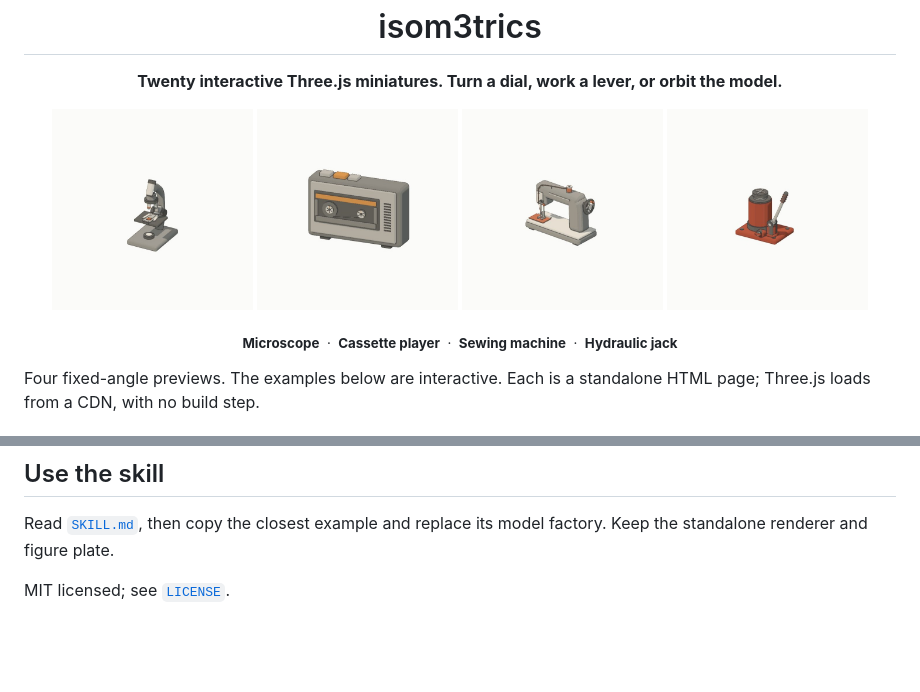
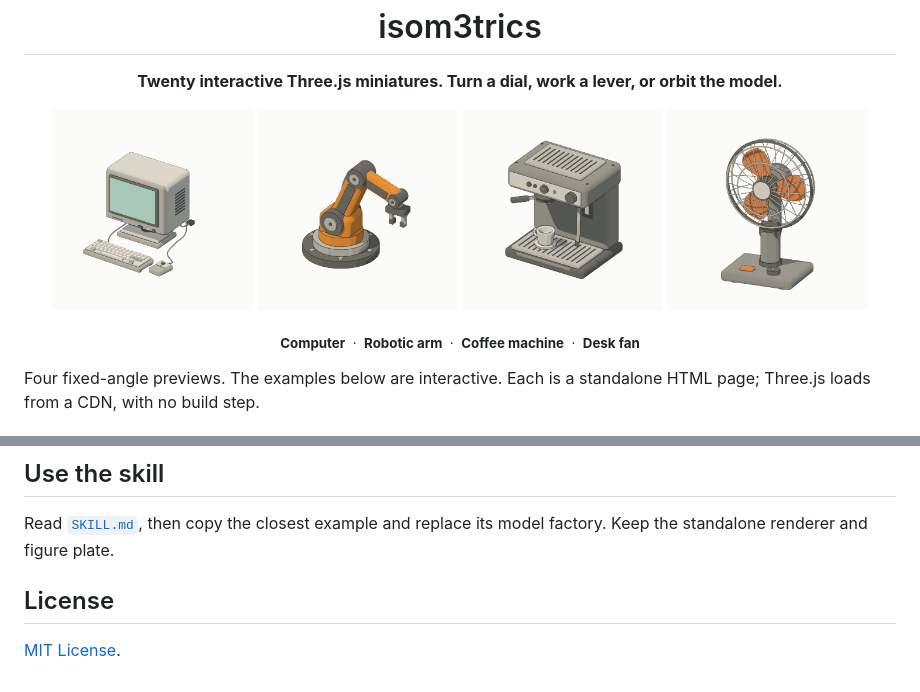
Before and after one commit to sloemo01/isom3trics, a Markdown page: README.md, 2 parts joined by grey strips. GitHub-like rendering; pictures changed too: media/coffee-machine-square.jpg (added), media/computer-square.jpg (added), media/desk-fan-square.jpg (added); blank space fills up the shorter version.

Commit message:
Feature computer, robot, coffee machine, and fan

```diff
--- a/README.md
+++ b/README.md
@@ -3,12 +3,12 @@
 <p align="center"><strong>Twenty interactive Three.js miniatures. Turn a dial, work a lever, or orbit the model.</strong></p>
 
 <p align="center">
-<a href="media/microscope-square.jpg"><img src="media/microscope-square.jpg" width="23%" alt="Microscope in three-quarter view"></a>
-<a href="media/cassette-player-square.jpg"><img src="media/cassette-player-square.jpg" width="23%" alt="Cassette player with visible reels"></a>
-<a href="media/sewing-machine-square.jpg"><img src="media/sewing-machine-square.jpg" width="23%" alt="Sewing machine with its handwheel and needle assembly"></a>
-<a href="media/hydraulic-jack-square.jpg"><img src="media/hydraulic-jack-square.jpg" width="23%" alt="Hydraulic bottle jack with its pump lever"></a>
+<a href="media/computer-square.jpg"><img src="media/computer-square.jpg" width="23%" alt="Computer with CRT, keyboard, and mouse"></a>
+<a href="media/robotic-arm-square.jpg"><img src="media/robotic-arm-square.jpg" width="23%" alt="Robotic arm with two-finger gripper"></a>
+<a href="media/coffee-machine-square.jpg"><img src="media/coffee-machine-square.jpg" width="23%" alt="Coffee machine with a cup and steam wand"></a>
+<a href="media/desk-fan-square.jpg"><img src="media/desk-fan-square.jpg" width="23%" alt="Desk fan with three blades and a wire guard"></a>
 </p>
-<p align="center"><sub><b>Microscope</b> &nbsp;·&nbsp; <b>Cassette player</b> &nbsp;·&nbsp; <b>Sewing machine</b> &nbsp;·&nbsp; <b>Hydraulic jack</b></sub></p>
+<p align="center"><sub><b>Computer</b> &nbsp;·&nbsp; <b>Robotic arm</b> &nbsp;·&nbsp; <b>Coffee machine</b> &nbsp;·&nbsp; <b>Desk fan</b></sub></p>
 
 Four fixed-angle previews. The examples below are interactive. Each is a standalone HTML page; Three.js loads from a CDN, with no build step.
 
@@ -60,4 +60,6 @@ With the canvas focused, **Enter/Space** activates the default or selected actio
 
 Read [`SKILL.md`](SKILL.md), then copy the closest example and replace its model factory. Keep the standalone renderer and figure plate.
 
-MIT licensed; see [`LICENSE`](LICENSE).
+## License
+
+[MIT License](LICENSE).
```
